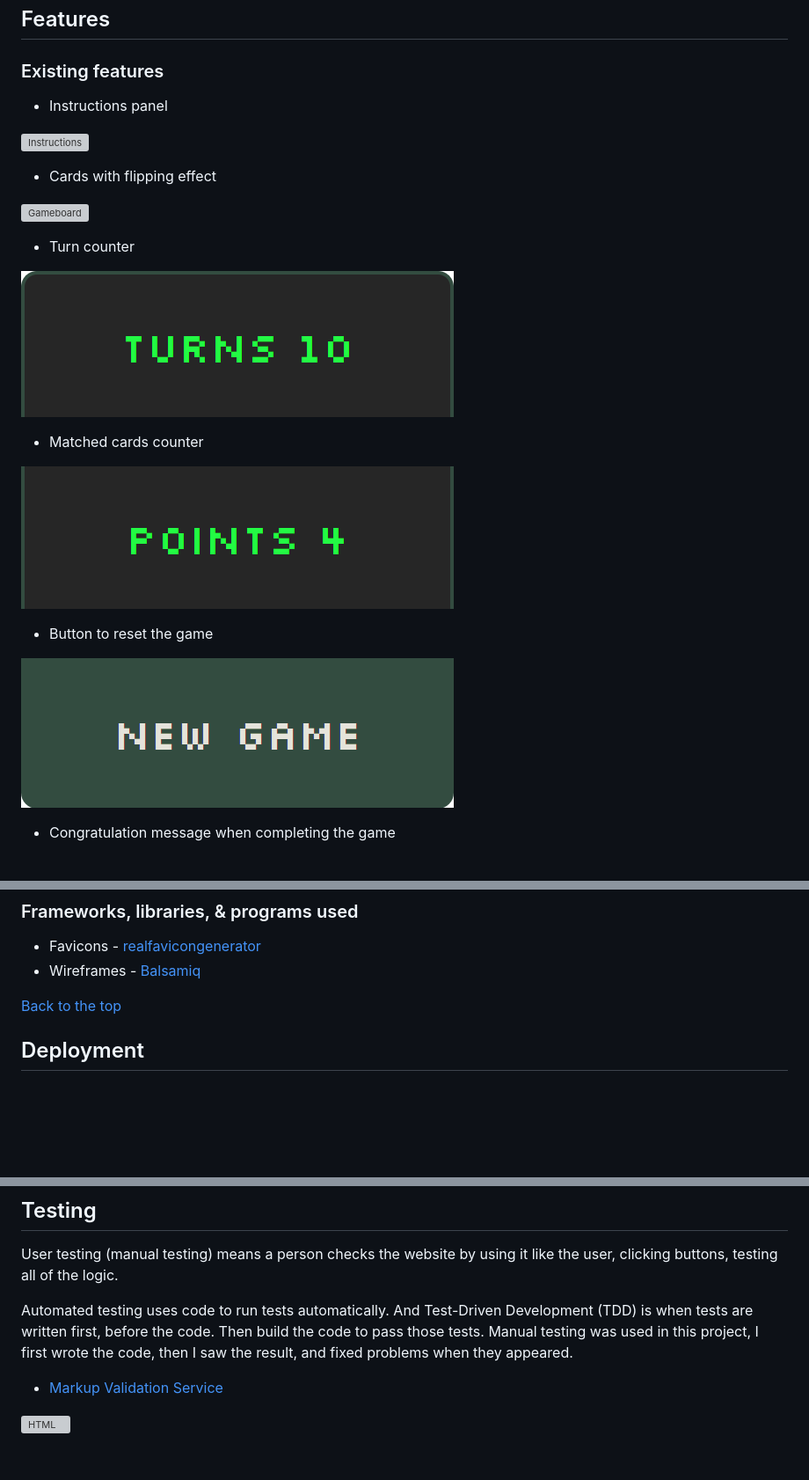
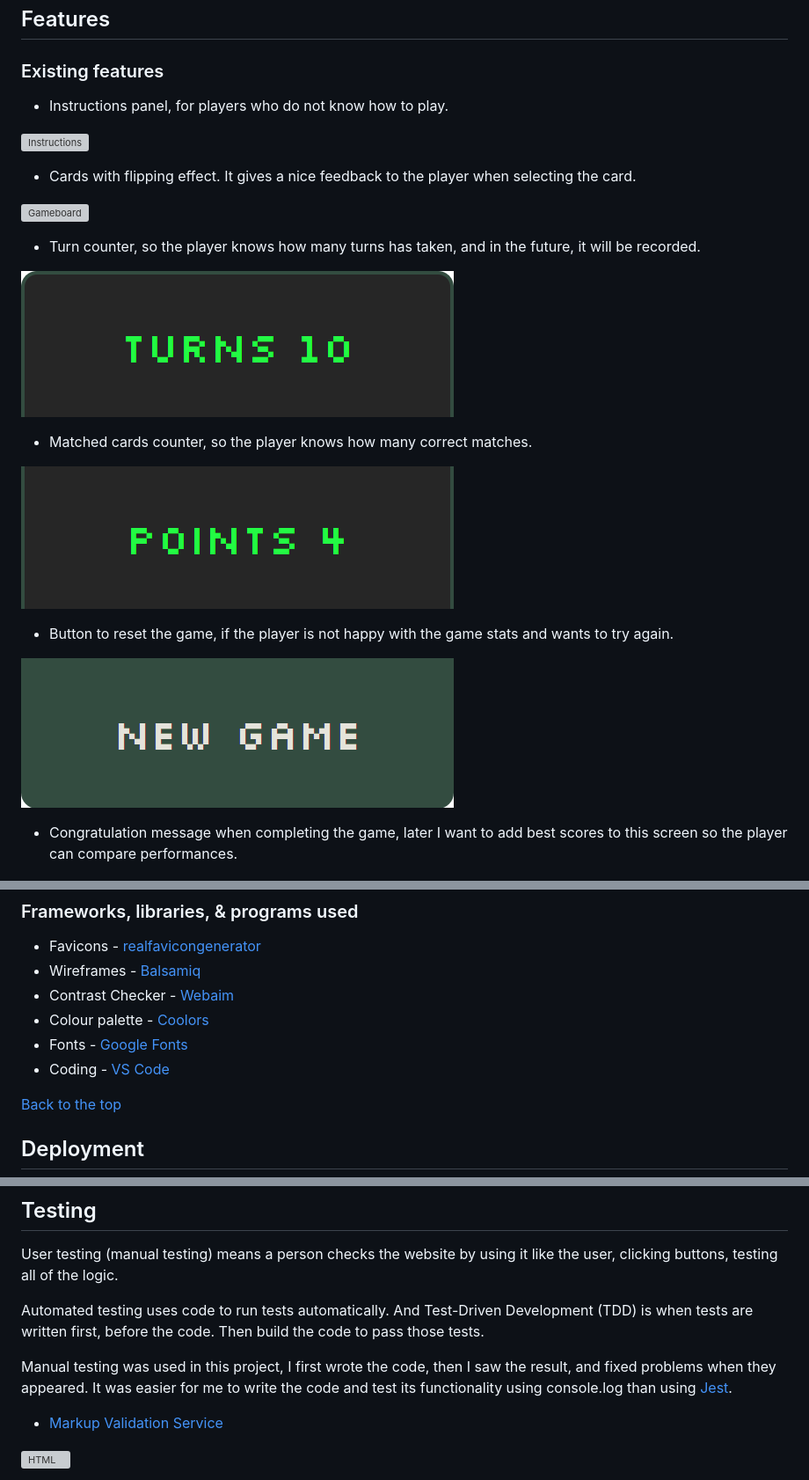
Before and after one commit to faelf/MemoryCardGame, a Markdown page: readme.md, 3 parts joined by grey strips. Shown: that part at 88% size. GitHub-like rendering; blank space fills up the shorter version; grey boxes are pictures that could not be loaded.

Commit message:
Add more explanation to readme

```diff
--- a/readme.md
+++ b/readme.md
@@ -67,27 +67,27 @@ For regular text, I went for a curvy font [Fredoka](https://fonts.google.com/spe
 
 ### Existing features
 
-- Instructions panel
+- Instructions panel, for players who do not know how to play.
 
 ![Instructions](/assets/readme/features/instructions.png)
 
-- Cards with flipping effect
+- Cards with flipping effect. It gives a nice feedback to the player when selecting the card.
 
 ![Gameboard](/assets/readme/features/game-board.png)
 
-- Turn counter
+- Turn counter, so the player knows how many turns has taken, and in the future, it will be recorded.
 
 ![Turns](/assets/readme/features/turns-counter.png)
 
-- Matched cards counter
+- Matched cards counter, so the player knows how many correct matches.
 
 ![Points](/assets/readme/features/points-counter.png)
 
-- Button to reset the game
+- Button to reset the game, if the player is not happy with the game stats and wants to try again.
 
 ![New game button](/assets/readme/features/newgame-btn.png)
 
-- Congratulation message when completing the game
+- Congratulation message when completing the game, later I want to add best scores to this screen so the player can compare performances.
 
 ![Win message](/assets/readme/features/win-message.png)
 
@@ -117,6 +117,11 @@ For regular text, I went for a curvy font [Fredoka](https://fonts.google.com/spe
 
 - Favicons - [realfavicongenerator](https://realfavicongenerator.net/)
 - Wireframes - [Balsamiq](https://balsamiq.com/)
+- Contrast Checker - [Webaim](https://webaim.org/resources/contrastchecker/)
+- Colour palette - [Coolors](https://coolors.co/)
+- Fonts - [Google Fonts](https://fonts.google.com/)
+- Coding - [VS Code](https://code.visualstudio.com/)
+
 
 [Back to the top](#table-of-contents)
 
@@ -150,7 +155,8 @@ For regular text, I went for a curvy font [Fredoka](https://fonts.google.com/spe
 User testing (manual testing) means a person checks the website by using it like the user, clicking buttons, testing all of the logic.
 
 Automated testing uses code to run tests automatically. And Test-Driven Development (TDD) is when tests are written first, before the code. Then build the code to pass those tests.
-Manual testing was used in this project, I first wrote the code, then I saw the result, and fixed problems when they appeared.
+
+Manual testing was used in this project, I first wrote the code, then I saw the result, and fixed problems when they appeared. It was easier for me to write the code and test its functionality using console.log than using [Jest](https://jestjs.io/).
 
 - [Markup Validation Service](https://validator.w3.org/#validate_by_input)
 
```
